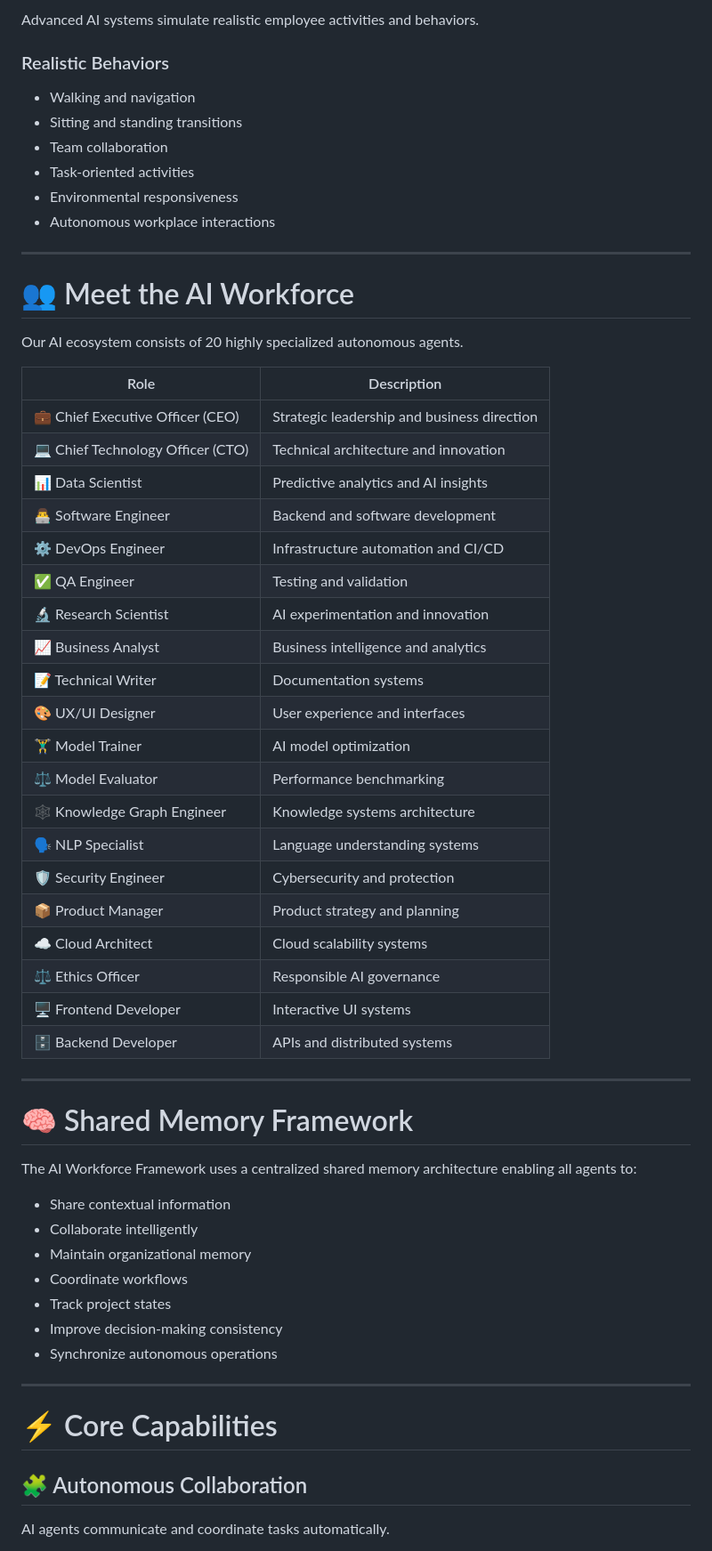
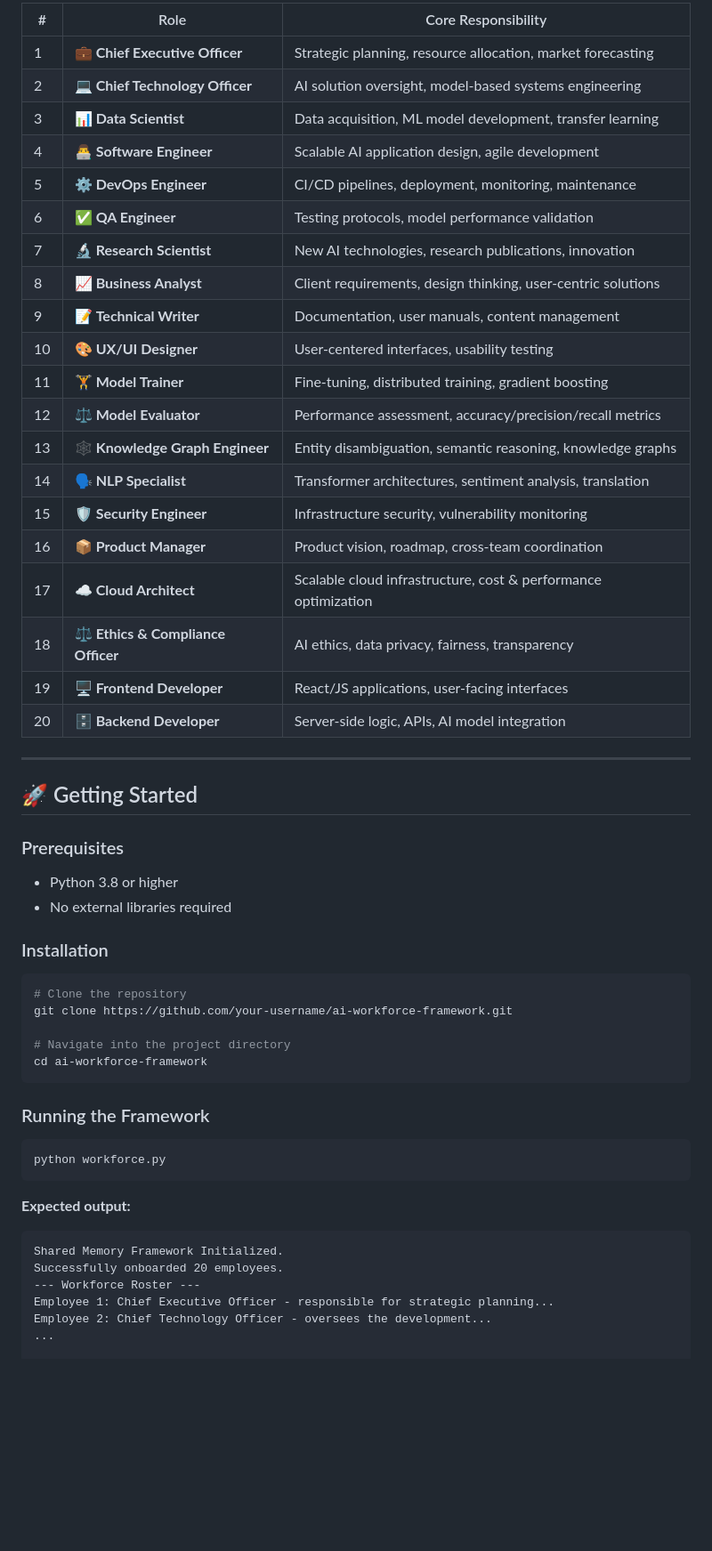
Before and after one commit to HrushikeshReddyyyy/AI-employees-, a Markdown page: README.md, the part around one of its changes. Shown at 89% size. Rendered like a GitHub page; blank space fills up the shorter version.

Commit message:
Revise README for clarity and additional details
Updated the README to enhance project overview, features, and usage instructions.

````diff
--- a/README.md
+++ b/README.md
@@ -63,61 +84,59 @@ Explore a highly realistic enterprise workspace inspired by modern tech companie
 
-Advanced AI systems simulate realistic employee activities and behaviors.
-
-### Realistic Behaviors
-- Walking and navigation
-- Sitting and standing transitions
-- Team collaboration
-- Task-oriented activities
-- Environmental responsiveness
-- Autonomous workplace interactions
+| # | Role | Core Responsibility |
+|---|------|---------------------|
+| 1 | 💼 **Chief Executive Officer** | Strategic planning, resource allocation, market forecasting |
+| 2 | 💻 **Chief Technology Officer** | AI solution oversight, model-based systems engineering |
+| 3 | 📊 **Data Scientist** | Data acquisition, ML model development, transfer learning |
+| 4 | 👨‍💻 **Software Engineer** | Scalable AI application design, agile development |
+| 5 | ⚙️ **DevOps Engineer** | CI/CD pipelines, deployment, monitoring, maintenance |
+| 6 | ✅ **QA Engineer** | Testing protocols, model performance validation |
+| 7 | 🔬 **Research Scientist** | New AI technologies, research publications, innovation |
+| 8 | 📈 **Business Analyst** | Client requirements, design thinking, user-centric solutions |
+| 9 | 📝 **Technical Writer** | Documentation, user manuals, content management |
+| 10 | 🎨 **UX/UI Designer** | User-centered interfaces, usability testing |
+| 11 | 🏋️ **Model Trainer** | Fine-tuning, distributed training, gradient boosting |
+| 12 | ⚖️ **Model Evaluator** | Performance assessment, accuracy/precision/recall metrics |
+| 13 | 🕸️ **Knowledge Graph Engineer** | Entity disambiguation, semantic reasoning, knowledge graphs |
+| 14 | 🗣️ **NLP Specialist** | Transformer architectures, sentiment analysis, translation |
+| 15 | 🛡️ **Security Engineer** | Infrastructure security, vulnerability monitoring |
+| 16 | 📦 **Product Manager** | Product vision, roadmap, cross-team coordination |
+| 17 | ☁️ **Cloud Architect** | Scalable cloud infrastructure, cost & performance optimization |
+| 18 | ⚖️ **Ethics & Compliance Officer** | AI ethics, data privacy, fairness, transparency |
+| 19 | 🖥️ **Frontend Developer** | React/JS applications, user-facing interfaces |
+| 20 | 🗄️ **Backend Developer** | Server-side logic, APIs, AI model integration |
 
 ---
 
-# 👥 Meet the AI Workforce
+## 🚀 Getting Started
 
-Our AI ecosystem consists of 20 highly specialized autonomous agents.
+### Prerequisites
 
-| Role | Description |
-|------|-------------|
-| 💼 Chief Executive Officer (CEO) | Strategic leadership and business direction |
-| 💻 Chief Technology Officer (CTO) | Technical architecture and innovation |
-| 📊 Data Scientist | Predictive analytics and AI insights |
-| 👨‍💻 Software Engineer | Backend and software development |
-| ⚙️ DevOps Engineer | Infrastructure automation and CI/CD |
-| ✅ QA Engineer | Testing and validation |
-| 🔬 Research Scientist | AI experimentation and innovation |
-| 📈 Business Analyst | Business intelligence and analytics |
-| 📝 Technical Writer | Documentation systems |
-| 🎨 UX/UI Designer | User experience and interfaces |
-| 🏋️‍♂️ Model Trainer | AI model optimization |
-| ⚖️ Model Evaluator | Performance benchmarking |
-| 🕸️ Knowledge Graph Engineer | Knowledge systems architecture |
-| 🗣️ NLP Specialist | Language understanding systems |
-| 🛡️ Security Engineer | Cybersecurity and protection |
-| 📦 Product Manager | Product strategy and planning |
-| ☁️ Cloud Architect | Cloud scalability systems |
-| ⚖️ Ethics Officer | Responsible AI governance |
-| 🖥️ Frontend Developer | Interactive UI systems |
-| 🗄️ Backend Developer | APIs and distributed systems |
+- Python 3.8 or higher
+- No external libraries required
 
----
+### Installation
 
-# 🧠 Shared Memory Framework
+```bash
+# Clone the repository
+git clone https://github.com/your-username/ai-workforce-framework.git
 
-The AI Workforce Framework uses a centralized shared memory architecture enabling all agents to:
+# Navigate into the project directory
+cd ai-workforce-framework
+```
 
-- Share contextual information
-- Collaborate intelligently
-- Maintain organizational memory
-- Coordinate workflows
-- Track project states
-- Improve decision-making consistency
-- Synchronize autonomous operations
+### Running the Framework
 
----
+```bash
+python workforce.py
+```
 
-# ⚡ Core Capabilities
+**Expected output:**
 
-## 🧩 Autonomous Collaboration
-AI agents communicate and coordinate tasks automatically.
+```
+Shared Memory Framework Initialized.
+Successfully onboarded 20 employees.
+--- Workforce Roster ---
+Employee 1: Chief Executive Officer - responsible for strategic planning...
+Employee 2: Chief Technology Officer - oversees the development...
+...
 
````
Also changed, not shown: other parts of README.md (+145 -272 lines).
